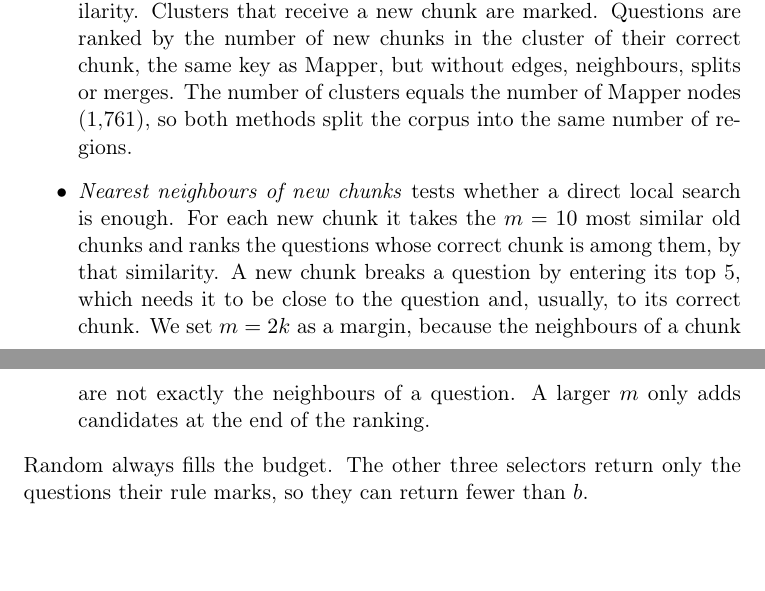
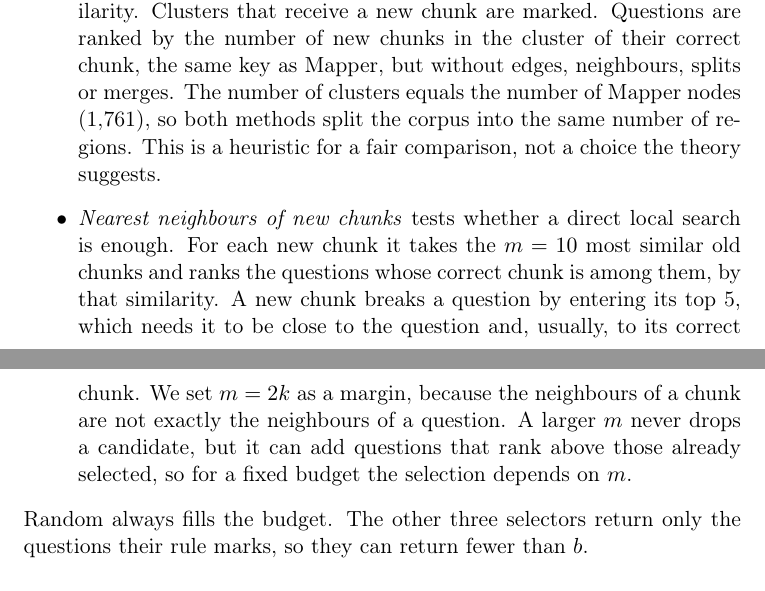
Before and after one commit to mangelv011/mapper-rag-audit, a LaTeX document (report/main.tex, which reads report/chapters/method.tex): two parts of pages 10 and 11 of 14, joined at a grey line, cut so that both start at the same text. Compiled offline with pdfLaTeX.

Commit message:
Fix the TikZ style name and the description of m in the method chapter

```diff
--- a/report/chapters/method.tex
+++ b/report/chapters/method.tex
@@ -191,15 +191,17 @@ rather than from simpler signals.
     correct chunk, the same key as Mapper, but without edges, neighbours,
     splits or merges. The number of clusters equals the number of Mapper
     nodes (1,761), so both methods split the corpus into the same number of
-    regions.
+    regions. This is a heuristic for a fair comparison, not a choice the
+    theory suggests.
   \item \emph{Nearest neighbours of new chunks} tests whether a direct local
     search is enough. For each new chunk it takes the $m = 10$ most similar
     old chunks and ranks the questions whose correct chunk is among them,
     by that similarity. A new chunk breaks a question by entering its
     top~5, which needs it to be close to the question and, usually, to its
     correct chunk. We set $m = 2k$ as a margin, because the neighbours of a
-    chunk are not exactly the neighbours of a question. A larger $m$ only
-    adds candidates at the end of the ranking.
+    chunk are not exactly the neighbours of a question. A larger $m$ never
+    drops a candidate, but it can add questions that rank above those already
+    selected, so for a fixed budget the selection depends on $m$.
 \end{itemize}
 Random always fills the budget. The other three selectors return only the
 questions their rule marks, so they can return fewer than $b$.
```
Also changed, not shown: report/chapters/method.tex (14 more changed lines).
